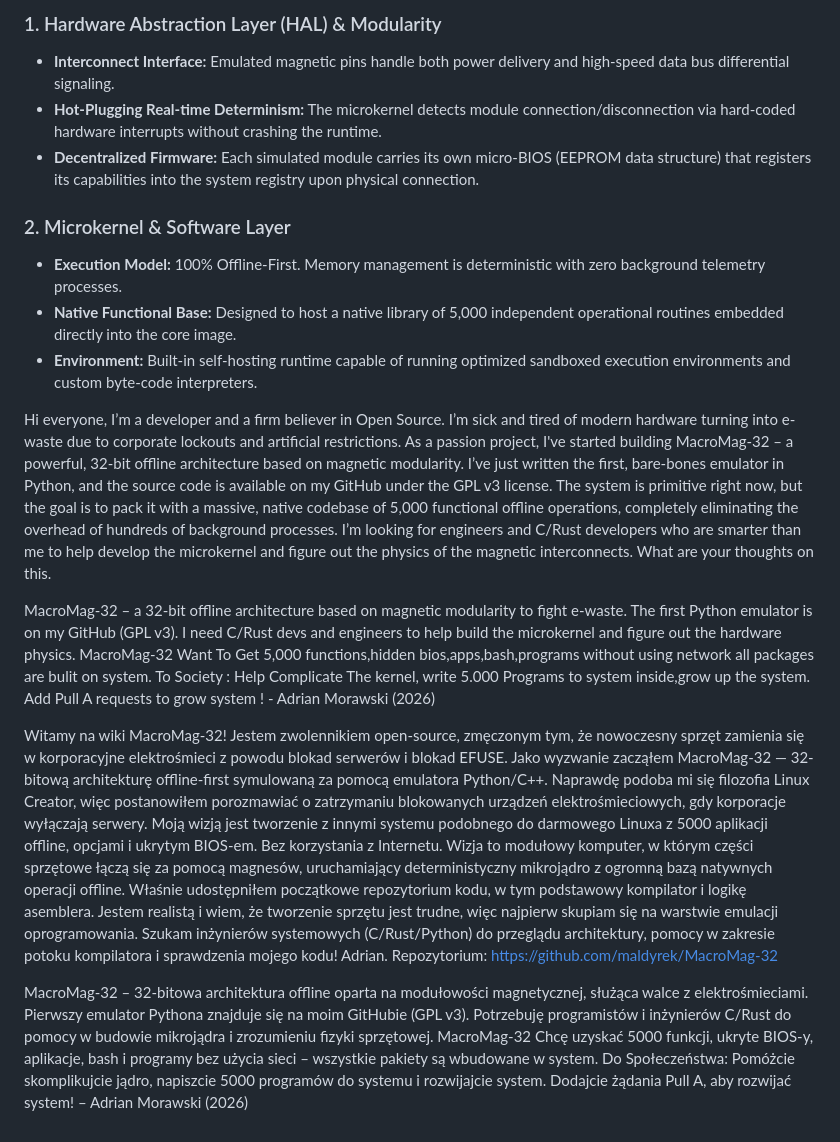
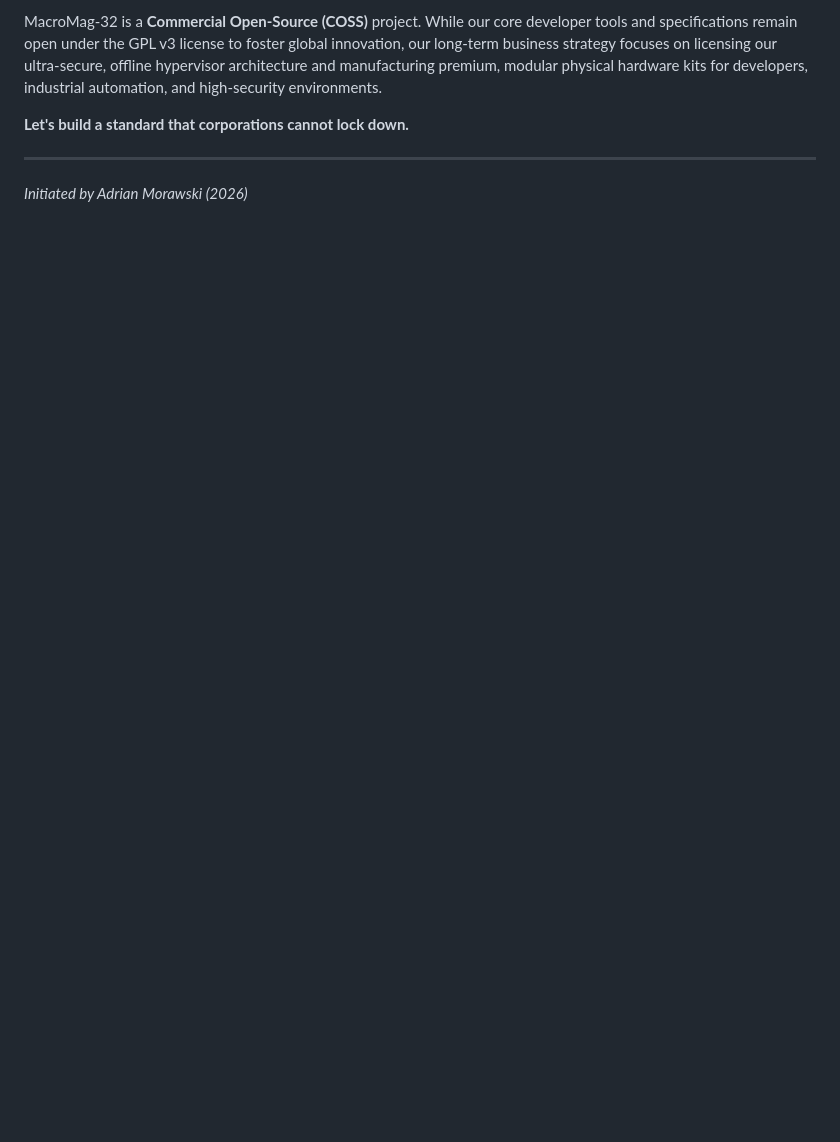
Before and after one commit to maldyrek/MacroMag-32, a Markdown page: README.md, the part around one of its changes. Drawn GitHub-style; blank space fills up the shorter version.

```diff
--- a/README.md
+++ b/README.md
@@ -59,21 +63,7 @@ This project is **100% Non-Profit and Free Open-Source (GPL v3)**. As the initia
 
-### 1. Hardware Abstraction Layer (HAL) & Modularity
-* **Interconnect Interface:** Emulated magnetic pins handle both power delivery and high-speed data bus differential signaling.
-* **Hot-Plugging Real-time Determinism:** The microkernel detects module connection/disconnection via hard-coded hardware interrupts without crashing the runtime.
-* **Decentralized Firmware:** Each simulated module carries its own micro-BIOS (EEPROM data structure) that registers its capabilities into the system registry upon physical connection.
+MacroMag-32 is a **Commercial Open-Source (COSS)** project. While our core developer tools and specifications remain open under the GPL v3 license to foster global innovation, our long-term business strategy focuses on licensing our ultra-secure, offline hypervisor architecture and manufacturing premium, modular physical hardware kits for developers, industrial automation, and high-security environments.
 
-### 2. Microkernel & Software Layer
-* **Execution Model:** 100% Offline-First. Memory management is deterministic with zero background telemetry processes.
-* **Native Functional Base:** Designed to host a native library of 5,000 independent operational routines embedded directly into the core image.
-* **Environment:** Built-in self-hosting runtime capable of running optimized sandboxed execution environments and custom byte-code interpreters.
+**Let's build a standard that corporations cannot lock down.**
 
-Hi everyone, I’m a developer and a firm believer in Open Source. I’m sick and tired of modern hardware turning into e-waste due to corporate lockouts and artificial restrictions. As a passion project, I've started building MacroMag-32 – a powerful, 32-bit offline architecture based on magnetic modularity.
-I’ve just written the first, bare-bones emulator in Python, and the source code is available on my GitHub under the GPL v3 license. The system is primitive right now, but the goal is to pack it with a massive, native codebase of 5,000 functional offline operations, completely eliminating the overhead of hundreds of background processes.
-I’m looking for engineers and C/Rust developers who are smarter than me to help develop the microkernel and figure out the physics of the magnetic interconnects. What are your thoughts on this.
-
-MacroMag-32 – a 32-bit offline architecture based on magnetic modularity to fight e-waste. The first Python emulator is on my GitHub (GPL v3). I need C/Rust devs and engineers to help build the microkernel and figure out the hardware physics. MacroMag-32 Want To Get 5,000 functions,hidden bios,apps,bash,programs without using network all packages are bulit on system. To Society : Help Complicate The kernel, write 5.000 Programs to system inside,grow up the system. Add Pull A requests to grow system ! - Adrian Morawski (2026)
-
-
-Witamy na wiki MacroMag-32! Jestem zwolennikiem open-source, zmęczonym tym, że nowoczesny sprzęt zamienia się w korporacyjne elektrośmieci z powodu blokad serwerów i blokad EFUSE. Jako wyzwanie zacząłem MacroMag-32 — 32-bitową architekturę offline-first symulowaną za pomocą emulatora Python/C++. Naprawdę podoba mi się filozofia Linux Creator, więc postanowiłem porozmawiać o zatrzymaniu blokowanych urządzeń elektrośmieciowych, gdy korporacje wyłączają serwery. Moją wizją jest tworzenie z innymi systemu podobnego do darmowego Linuxa z 5000 aplikacji offline, opcjami i ukrytym BIOS-em. Bez korzystania z Internetu. Wizja to modułowy komputer, w którym części sprzętowe łączą się za pomocą magnesów, uruchamiający deterministyczny mikrojądro z ogromną bazą natywnych operacji offline. Właśnie udostępniłem początkowe repozytorium kodu, w tym podstawowy kompilator i logikę asemblera. Jestem realistą i wiem, że tworzenie sprzętu jest trudne, więc najpierw skupiam się na warstwie emulacji oprogramowania. Szukam inżynierów systemowych (C/Rust/Python) do przeglądu architektury, pomocy w zakresie potoku kompilatora i sprawdzenia mojego kodu! Adrian. Repozytorium: https://github.com/maldyrek/MacroMag-32
-
-MacroMag-32 – 32-bitowa architektura offline oparta na modułowości magnetycznej, służąca walce z elektrośmieciami. Pierwszy emulator Pythona znajduje się na moim GitHubie (GPL v3). Potrzebuję programistów i inżynierów C/Rust do pomocy w budowie mikrojądra i zrozumieniu fizyki sprzętowej. MacroMag-32 Chcę uzyskać 5000 funkcji, ukryte BIOS-y, aplikacje, bash i programy bez użycia sieci – wszystkie pakiety są wbudowane w system. Do Społeczeństwa: Pomóżcie skomplikujcie jądro, napiszcie 5000 programów do systemu i rozwijajcie system. Dodajcie żądania Pull A, aby rozwijać system! – Adrian Morawski (2026)
+---
+*Initiated by Adrian Morawski (2026)*
```
Also changed, not shown: other parts of README.md (+39 -35 lines).
